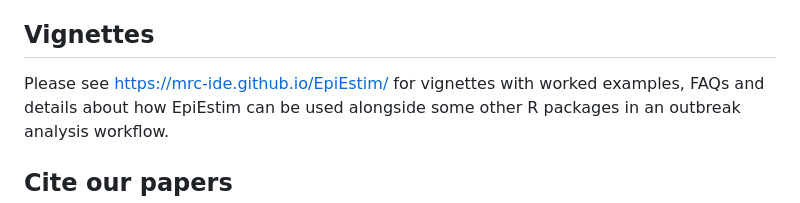
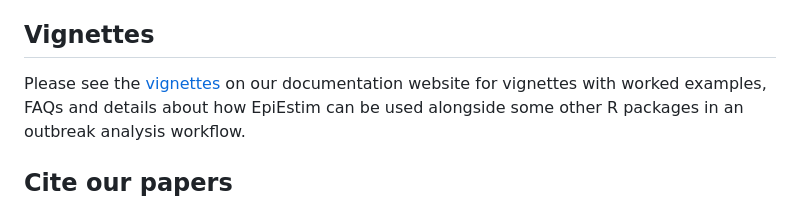
Before and after one commit to mrc-ide/EpiEstim, a Markdown page: README.md, the part around the change. GitHub-like rendering.

Commit message:
Update README.md
Co-authored-by: Steffi LaZerte <steffi@steffi.ca>

```diff
--- a/README.md
+++ b/README.md
@@ -58,7 +58,7 @@ correcting for right censoring as proposed by Cauchemez et al. AJE 2006.
 
 ## Vignettes
 
-Please see https://mrc-ide.github.io/EpiEstim/ for vignettes with worked examples,
+Please see the [vignettes](https://mrc-ide.github.io/EpiEstim/) on our documentation website for vignettes with worked examples,
 FAQs and details about how EpiEstim can be used alongside some other R packages
 in an outbreak analysis workflow.
 
```
